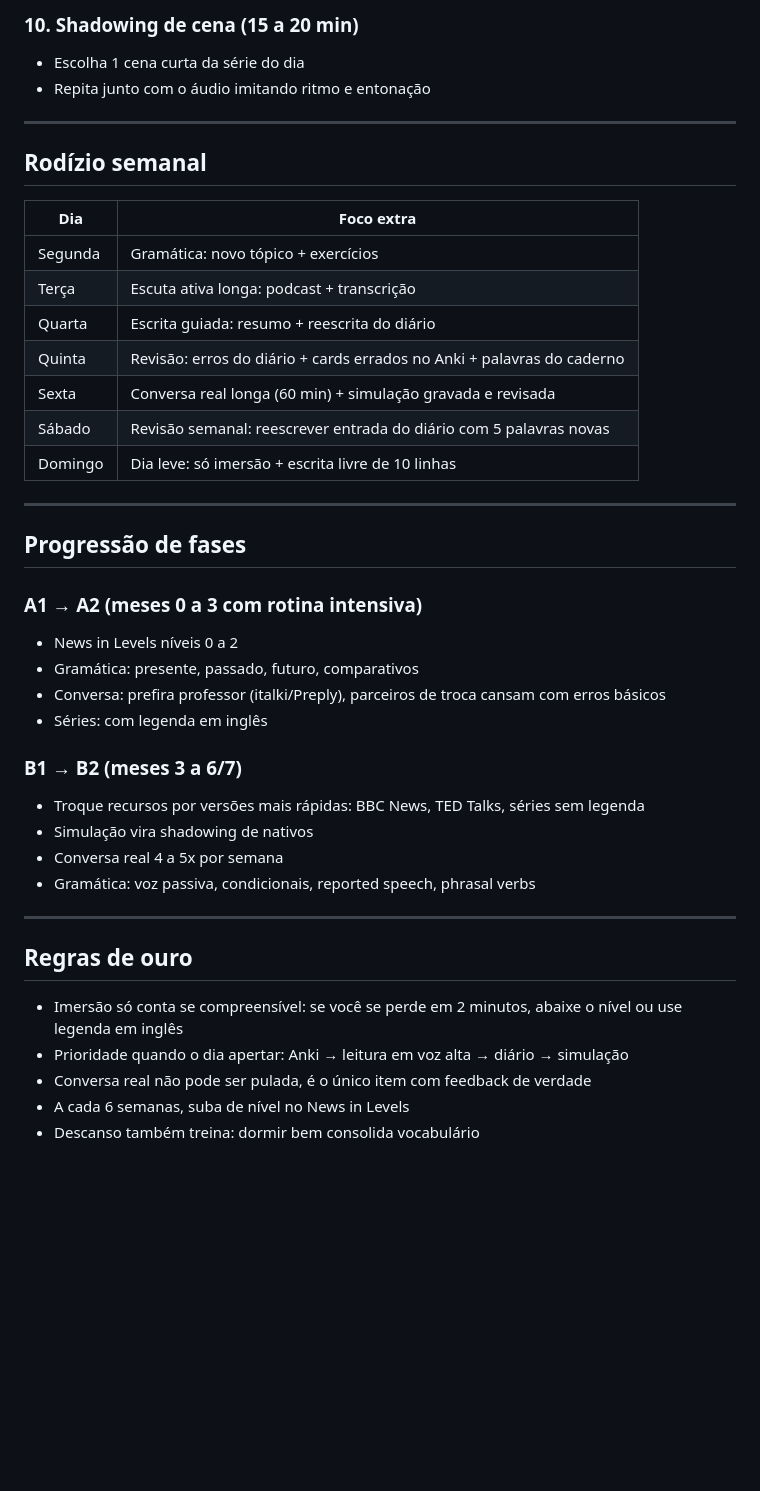
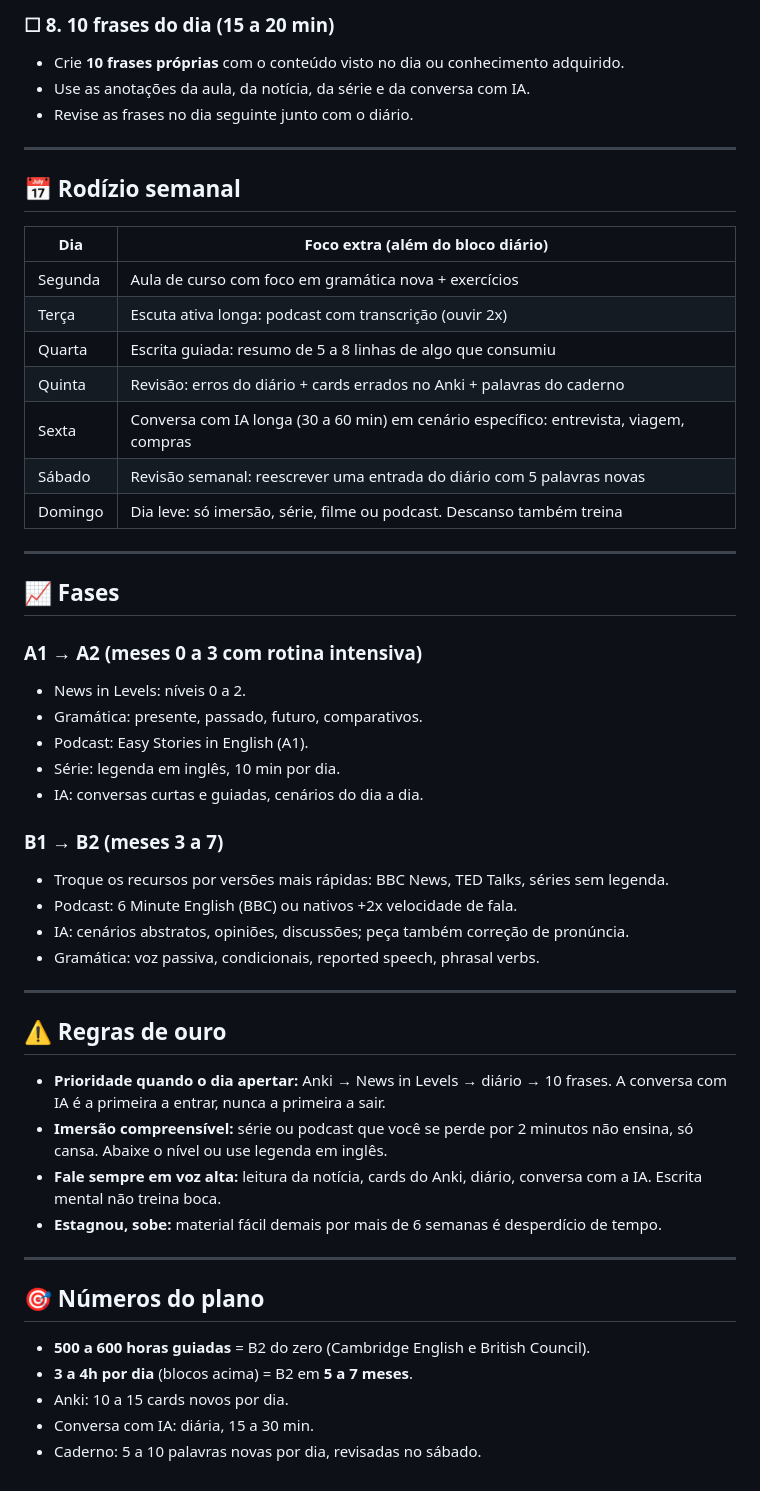
Before and after one commit to lpraxedess/MyStudyinEnglish, a Markdown page: English.md, the part around one of its changes. GitHub-like rendering; blank space fills up the shorter version.

```diff
--- a/English.md
+++ b/English.md
@@ -72,44 +60,55 @@
 
-### 10. Shadowing de cena (15 a 20 min)
-- Escolha 1 cena curta da série do dia
-- Repita junto com o áudio imitando ritmo e entonação
+### ☐ 8. 10 frases do dia (15 a 20 min)
+- Crie **10 frases próprias** com o conteúdo visto no dia ou conhecimento adquirido.
+- Use as anotações da aula, da notícia, da série e da conversa com IA.
+- Revise as frases no dia seguinte junto com o diário.
 
 ---
 
-## Rodízio semanal
+## 📅 Rodízio semanal
 
-| Dia | Foco extra |
-|-----|------------|
-| Segunda | Gramática: novo tópico + exercícios |
-| Terça | Escuta ativa longa: podcast + transcrição |
-| Quarta | Escrita guiada: resumo + reescrita do diário |
+| Dia | Foco extra (além do bloco diário) |
+|-----|-----------------------------------|
+| Segunda | Aula de curso com foco em gramática nova + exercícios |
+| Terça | Escuta ativa longa: podcast com transcrição (ouvir 2x) |
+| Quarta | Escrita guiada: resumo de 5 a 8 linhas de algo que consumiu |
 | Quinta | Revisão: erros do diário + cards errados no Anki + palavras do caderno |
-| Sexta | Conversa real longa (60 min) + simulação gravada e revisada |
-| Sábado | Revisão semanal: reescrever entrada do diário com 5 palavras novas |
-| Domingo | Dia leve: só imersão + escrita livre de 10 linhas |
+| Sexta | Conversa com IA longa (30 a 60 min) em cenário específico: entrevista, viagem, compras |
+| Sábado | Revisão semanal: reescrever uma entrada do diário com 5 palavras novas |
+| Domingo | Dia leve: só imersão, série, filme ou podcast. Descanso também treina |
 
 ---
 
-## Progressão de fases
+## 📈 Fases
 
 ### A1 → A2 (meses 0 a 3 com rotina intensiva)
-- News in Levels níveis 0 a 2
-- Gramática: presente, passado, futuro, comparativos
-- Conversa: prefira professor (italki/Preply), parceiros de troca cansam com erros básicos
-- Séries: com legenda em inglês
+- News in Levels: níveis 0 a 2.
+- Gramática: presente, passado, futuro, comparativos.
+- Podcast: Easy Stories in English (A1).
+- Série: legenda em inglês, 10 min por dia.
+- IA: conversas curtas e guiadas, cenários do dia a dia.
 
-### B1 → B2 (meses 3 a 6/7)
-- Troque recursos por versões mais rápidas: BBC News, TED Talks, séries sem legenda
-- Simulação vira shadowing de nativos
-- Conversa real 4 a 5x por semana
-- Gramática: voz passiva, condicionais, reported speech, phrasal verbs
+### B1 → B2 (meses 3 a 7)
+- Troque os recursos por versões mais rápidas: BBC News, TED Talks, séries sem legenda.
+- Podcast: 6 Minute English (BBC) ou nativos +2x velocidade de fala.
+- IA: cenários abstratos, opiniões, discussões; peça também correção de pronúncia.
+- Gramática: voz passiva, condicionais, reported speech, phrasal verbs.
 
 ---
 
-## Regras de ouro
+## ⚠️ Regras de ouro
 
-- Imersão só conta se compreensível: se você se perde em 2 minutos, abaixe o nível ou use legenda em inglês
-- Prioridade quando o dia apertar: Anki → leitura em voz alta → diário → simulação
-- Conversa real não pode ser pulada, é o único item com feedback de verdade
-- A cada 6 semanas, suba de nível no News in Levels
-- Descanso também treina: dormir bem consolida vocabulário
+- **Prioridade quando o dia apertar:** Anki → News in Levels → diário → 10 frases. A conversa com IA é a primeira a entrar, nunca a primeira a sair.
+- **Imersão compreensível:** série ou podcast que você se perde por 2 minutos não ensina, só cansa. Abaixe o nível ou use legenda em inglês.
+- **Fale sempre em voz alta:** leitura da notícia, cards do Anki, diário, conversa com a IA. Escrita mental não treina boca.
+- **Estagnou, sobe:** material fácil demais por mais de 6 semanas é desperdício de tempo.
+
+---
+
+## 🎯 Números do plano
+
+- **500 a 600 horas guiadas** = B2 do zero (Cambridge English e British Council).
+- **3 a 4h por dia** (blocos acima) = B2 em **5 a 7 meses**.
+- Anki: 10 a 15 cards novos por dia.
+- Conversa com IA: diária, 15 a 30 min.
+- Caderno: 5 a 10 palavras novas por dia, revisadas no sábado.
```
Also changed, not shown: other parts of English.md (+38 -50 lines).
